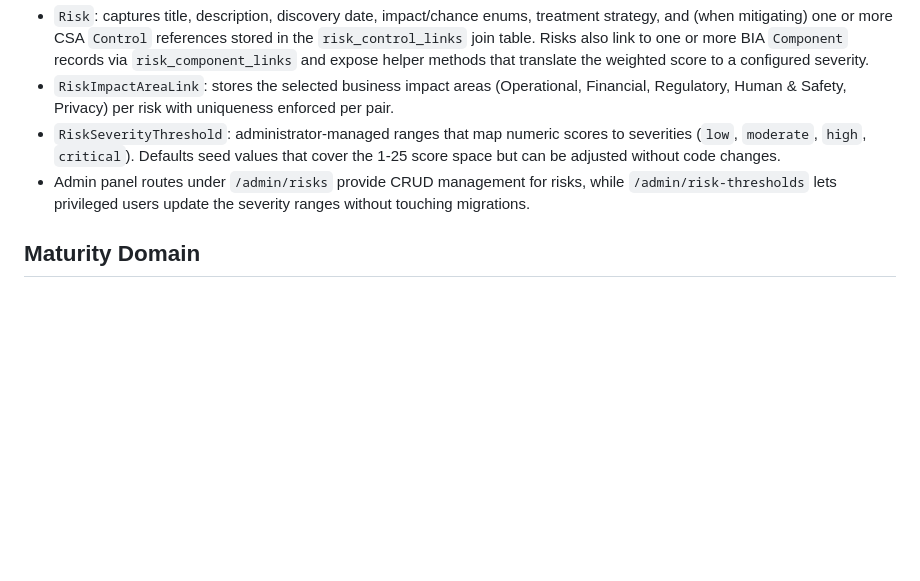
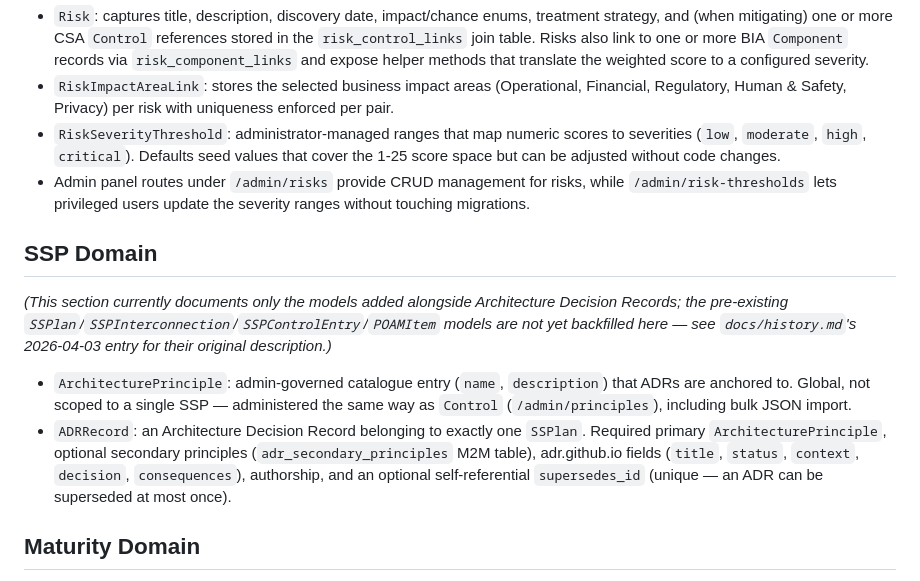
Before and after one commit to fstelte/assessment-app, a Markdown page: docs/models.md, the part around the change. Rendered like a GitHub page; blank space fills up the shorter version.

```diff
--- a/docs/models.md
+++ b/docs/models.md
@@ -35,6 +35,13 @@ The scaffold application consolidates entity models from the legacy `bia_app` an
 - `RiskImpactAreaLink`: stores the selected business impact areas (Operational, Financial, Regulatory, Human & Safety, Privacy) per risk with uniqueness enforced per pair.
 - `RiskSeverityThreshold`: administrator-managed ranges that map numeric scores to severities (`low`, `moderate`, `high`, `critical`). Defaults seed values that cover the 1-25 score space but can be adjusted without code changes.
 - Admin panel routes under `/admin/risks` provide CRUD management for risks, while `/admin/risk-thresholds` lets privileged users update the severity ranges without touching migrations.
+
+## SSP Domain
+
+*(This section currently documents only the models added alongside Architecture Decision Records; the pre-existing `SSPlan`/`SSPInterconnection`/`SSPControlEntry`/`POAMItem` models are not yet backfilled here — see `docs/history.md`'s 2026-04-03 entry for their original description.)*
+
+- `ArchitecturePrinciple`: admin-governed catalogue entry (`name`, `description`) that ADRs are anchored to. Global, not scoped to a single SSP — administered the same way as `Control` (`/admin/principles`), including bulk JSON import.
+- `ADRRecord`: an Architecture Decision Record belonging to exactly one `SSPlan`. Required primary `ArchitecturePrinciple`, optional secondary principles (`adr_secondary_principles` M2M table), adr.github.io fields (`title`, `status`, `context`, `decision`, `consequences`), authorship, and an optional self-referential `supersedes_id` (unique — an ADR can be superseded at most once).
 
 ## Maturity Domain
 
```
Also changed, not shown: docs/architecture.md (+16 -0 lines), docs/history.md (+1 -0 lines).
